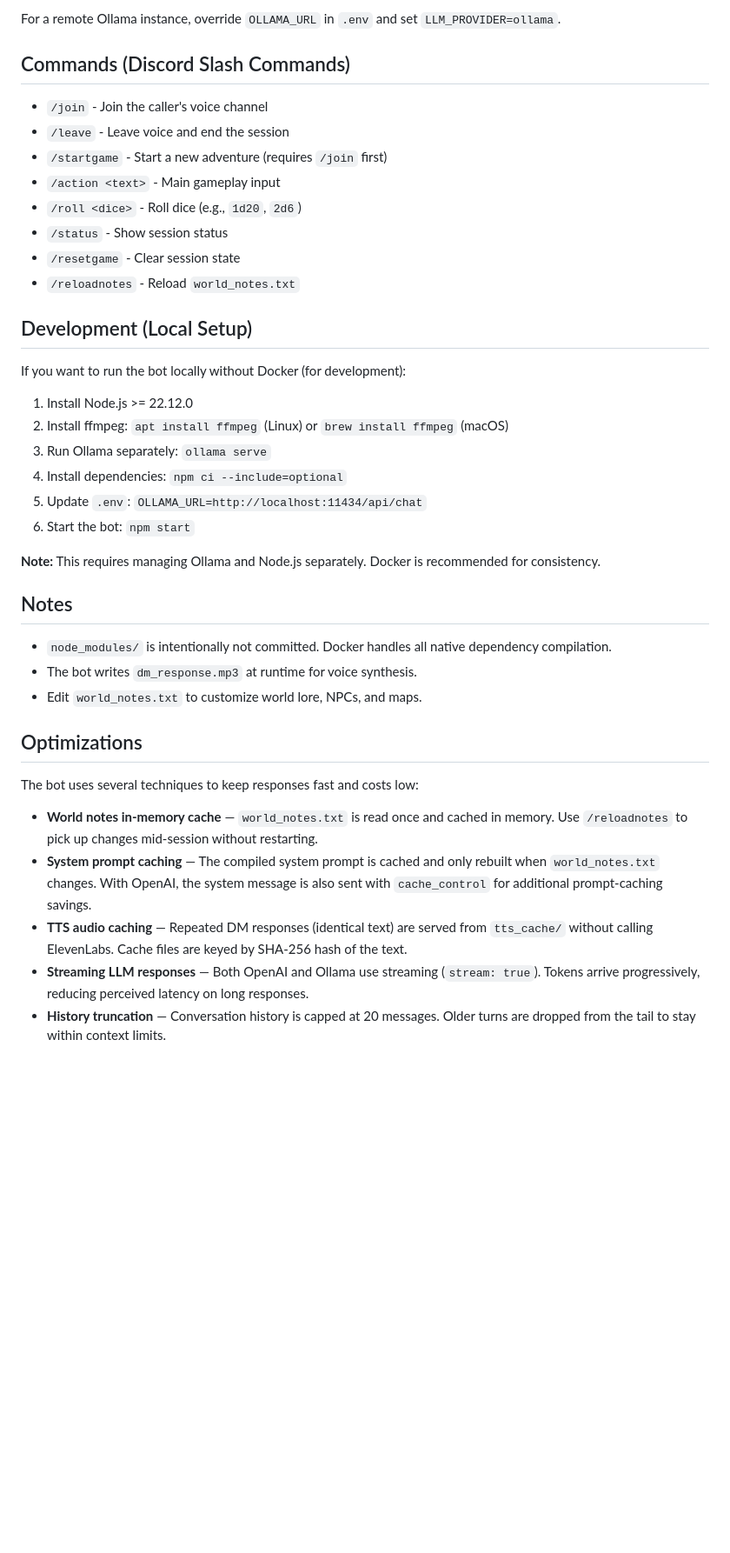
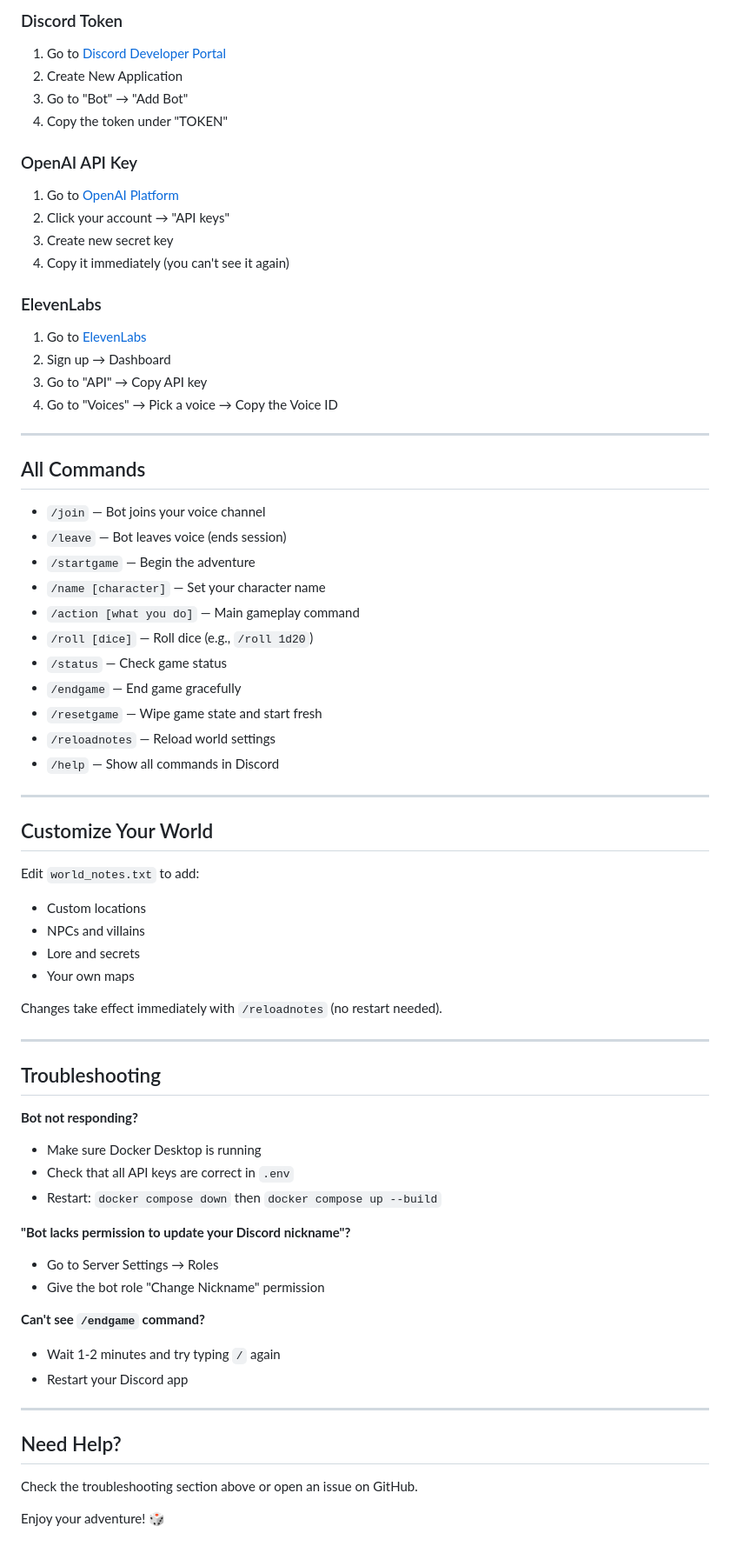
Before and after one commit to Sparkie526/D-D-bot, a Markdown page: README.md, the part around one of its changes. Shown at 87% size. Rendered like a GitHub page; blank space fills up the shorter version.

```diff
--- a/README.md
+++ b/README.md
@@ -79,42 +78,71 @@ docker compose down
 
-For a remote Ollama instance, override `OLLAMA_URL` in `.env` and set `LLM_PROVIDER=ollama`.
+### Discord Token
+1. Go to [Discord Developer Portal](https://discord.com/developers/applications)
+2. Create New Application
+3. Go to "Bot" → "Add Bot"
+4. Copy the token under "TOKEN"
 
-## Commands (Discord Slash Commands)
+### OpenAI API Key
+1. Go to [OpenAI Platform](https://platform.openai.com)
+2. Click your account → "API keys"
+3. Create new secret key
+4. Copy it immediately (you can't see it again)
 
-- `/join` - Join the caller's voice channel
-- `/leave` - Leave voice and end the session
-- `/startgame` - Start a new adventure (requires `/join` first)
-- `/action <text>` - Main gameplay input
-- `/roll <dice>` - Roll dice (e.g., `1d20`, `2d6`)
-- `/status` - Show session status
-- `/resetgame` - Clear session state
-- `/reloadnotes` - Reload `world_notes.txt`
+### ElevenLabs
+1. Go to [ElevenLabs](https://elevenlabs.io)
+2. Sign up → Dashboard
+3. Go to "API" → Copy API key
+4. Go to "Voices" → Pick a voice → Copy the Voice ID
 
-## Development (Local Setup)
+---
 
-If you want to run the bot locally without Docker (for development):
+## All Commands
 
-1. Install Node.js >= 22.12.0
-2. Install ffmpeg: `apt install ffmpeg` (Linux) or `brew install ffmpeg` (macOS)
-3. Run Ollama separately: `ollama serve`
-4. Install dependencies: `npm ci --include=optional`
-5. Update `.env`: `OLLAMA_URL=http://localhost:11434/api/chat`
-6. Start the bot: `npm start`
+- `/join` — Bot joins your voice channel
+- `/leave` — Bot leaves voice (ends session)
+- `/startgame` — Begin the adventure
+- `/name [character]` — Set your character name
+- `/action [what you do]` — Main gameplay command
+- `/roll [dice]` — Roll dice (e.g., `/roll 1d20`)
+- `/status` — Check game status
+- `/endgame` — End game gracefully
+- `/resetgame` — Wipe game state and start fresh
+- `/reloadnotes` — Reload world settings
+- `/help` — Show all commands in Discord
 
-**Note:** This requires managing Ollama and Node.js separately. Docker is recommended for consistency.
+---
 
-## Notes
+## Customize Your World
 
-- `node_modules/` is intentionally not committed. Docker handles all native dependency compilation.
-- The bot writes `dm_response.mp3` at runtime for voice synthesis.
-- Edit `world_notes.txt` to customize world lore, NPCs, and maps.
+Edit `world_notes.txt` to add:
+- Custom locations
+- NPCs and villains
+- Lore and secrets
+- Your own maps
 
-## Optimizations
+Changes take effect immediately with `/reloadnotes` (no restart needed).
 
-The bot uses several techniques to keep responses fast and costs low:
+---
 
-- **World notes in-memory cache** — `world_notes.txt` is read once and cached in memory. Use `/reloadnotes` to pick up changes mid-session without restarting.
-- **System prompt caching** — The compiled system prompt is cached and only rebuilt when `world_notes.txt` changes. With OpenAI, the system message is also sent with `cache_control` for additional prompt-caching savings.
-- **TTS audio caching** — Repeated DM responses (identical text) are served from `tts_cache/` without calling ElevenLabs. Cache files are keyed by SHA-256 hash of the text.
-- **Streaming LLM responses** — Both OpenAI and Ollama use streaming (`stream: true`). Tokens arrive progressively, reducing perceived latency on long responses.
-- **History truncation** — Conversation history is capped at 20 messages. Older turns are dropped from the tail to stay within context limits.
+## Troubleshooting
+
+**Bot not responding?**
+- Make sure Docker Desktop is running
+- Check that all API keys are correct in `.env`
+- Restart: `docker compose down` then `docker compose up --build`
+
+**"Bot lacks permission to update your Discord nickname"?**
+- Go to Server Settings → Roles
+- Give the bot role "Change Nickname" permission
+
+**Can't see `/endgame` command?**
+- Wait 1-2 minutes and try typing `/` again
+- Restart your Discord app
+
+---
+
+## Need Help?
+
+Check the troubleshooting section above or open an issue on GitHub.
+
+Enjoy your adventure! 🎲
```
Also changed, not shown: other parts of README.md (+54 -55 lines).
